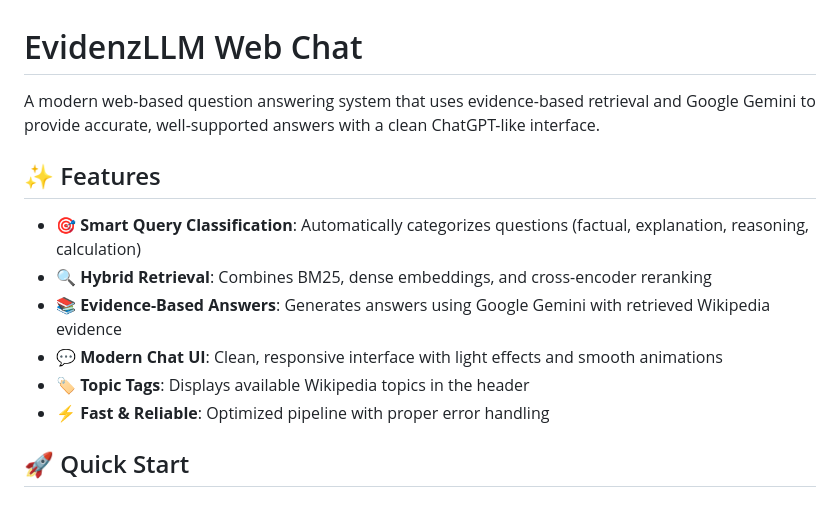
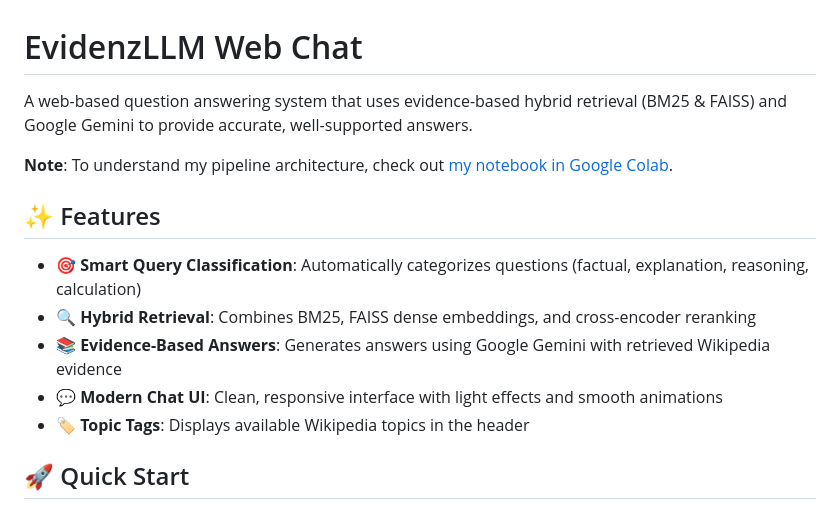
Before and after one commit to Moooooin/EvidenzLLM-Web, a Markdown page: README.md, the part around the change. GitHub-like rendering.

```diff
--- a/README.md
+++ b/README.md
@@ -1,15 +1,16 @@
 # EvidenzLLM Web Chat
 
-A modern web-based question answering system that uses evidence-based retrieval and Google Gemini to provide accurate, well-supported answers with a clean ChatGPT-like interface.
+A web-based question answering system that uses evidence-based hybrid retrieval (BM25 & FAISS) and Google Gemini to provide accurate, well-supported answers.
+
+**Note**: To understand my pipeline architecture, check out [my notebook in Google Colab](https://colab.research.google.com/drive/1KtwZqflgednl5DwNub10iqhsvZSA-v_h?usp=sharing).
 
 ## ✨ Features
 
 - **🎯 Smart Query Classification**: Automatically categorizes questions (factual, explanation, reasoning, calculation)
-- **🔍 Hybrid Retrieval**: Combines BM25, dense embeddings, and cross-encoder reranking
+- **🔍 Hybrid Retrieval**: Combines BM25, FAISS dense embeddings, and cross-encoder reranking
 - **📚 Evidence-Based Answers**: Generates answers using Google Gemini with retrieved Wikipedia evidence
 - **💬 Modern Chat UI**: Clean, responsive interface with light effects and smooth animations
 - **🏷️ Topic Tags**: Displays available Wikipedia topics in the header
-- **⚡ Fast & Reliable**: Optimized pipeline with proper error handling
 
 ## 🚀 Quick Start
 
```
